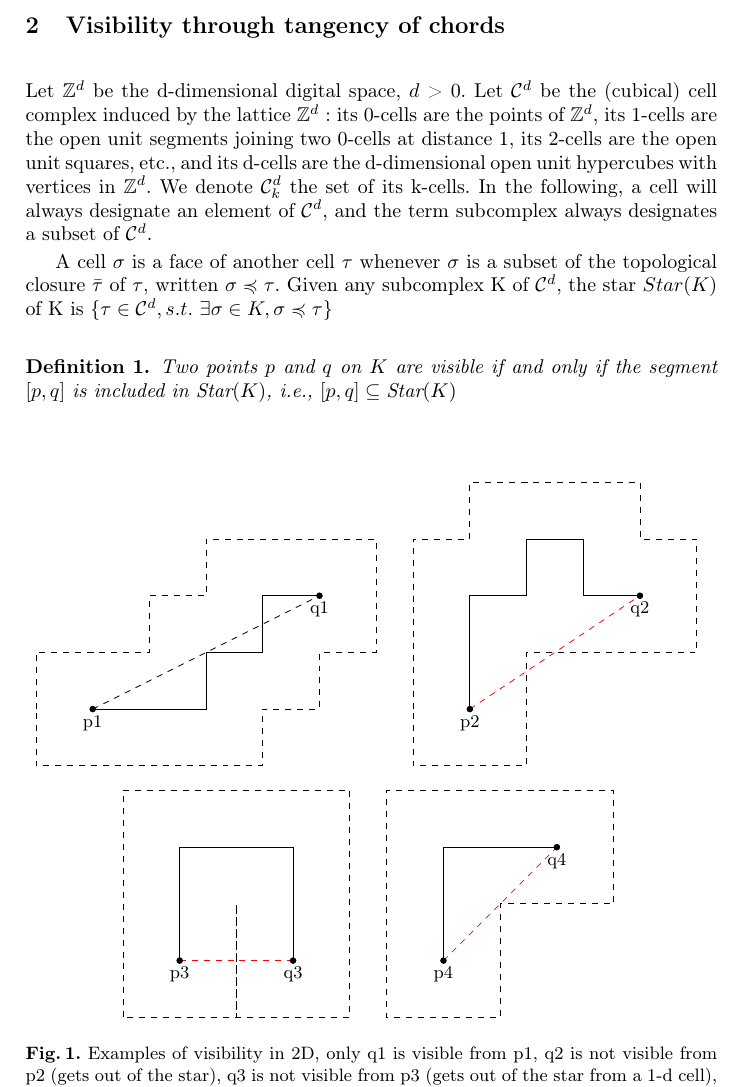
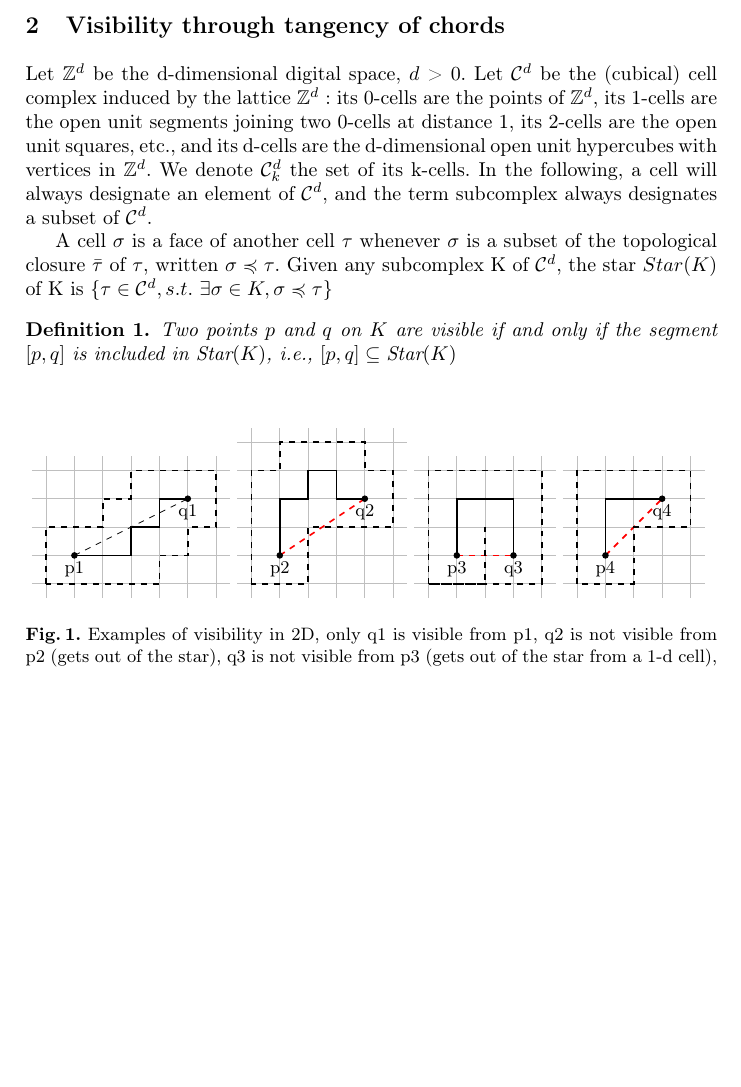
Before and after one commit to romain22222/VisibilityLattices, a LaTeX paper (DGMM2025/paper.tex): part of page 2 of 5 before the commit and part of page 2 of 4 after it, cut so that both start at the same text, the shorter picture padded with empty space. Compiled offline with pdfLaTeX.

Commit message:
adjusted visibility examples to better see line splittings

```diff
--- a/DGMM2025/paper.tex
+++ b/DGMM2025/paper.tex
@@ -110,36 +110,36 @@
     \begin{figure}
         \centering
         \begin{tikzpicture}
-            \draw[dashed] (0,0) -- (4,2);
+            \draw[step=0.5,lightgray,thin,xshift=-1cm,yshift=-1cm] (0.25,0.25) grid (3.75,2.75);
+            \draw[dashed] (0,0) -- (2,1);
             \filldraw[black] (0,0) circle (0.05) node[anchor=north] {p1};
-            \filldraw[black] (4,2) circle (0.05) node[anchor=north] {q1};
-            \draw (0,0) -- (1,0) -- (2,0) -- (2,1) -- (3,1) -- (3,2) -- (4,2);
-            \draw[dashed=gray] (-1,0) -- (-1,1) -- (0,1) -- (1,1) -- (1,2) -- (2,2) -- (2,3) -- (3,3) -- (4,3) -- (5,3) -- (5,2) -- (5,1) -- (4,1) -- (4,0) -- (3,0) -- (3,-1) -- (2,-1) -- (1,-1) -- (0,-1) -- (-1,-1) -- (-1,0);
+            \filldraw[black] (2,1) circle (0.05) node[anchor=north] {q1};
+            \draw [thick] (0,0) -- (0.5,0) -- (1,0) -- (1,0.5) -- (1.5,0.5) -- (1.5,1) -- (2,1);
+            \draw[thick,dashed] (-0.5,-0.5) -- (-0.5,0.5) -- (0.5,0.5) -- (0.5,1) -- (1,1) -- (1,1.5) -- (2.5,1.5) -- (2.5,0.5) -- (2,0.5) -- (2,0) -- (1.5,0) -- (1.5,-0.5) -- (-0.5,-0.5);
         \end{tikzpicture}
-        \hspace{\floatsep}
         \begin{tikzpicture}
-            \draw[red,dashed] (0,0) -- (3,2);
+            \draw[step=0.5,lightgray,thin,xshift=-1cm,yshift=-1cm] (0.25,0.25) grid (3.25,3.25);
+            \draw[red,dashed,thick] (0,0) -- (1.5,1);
             \filldraw[black] (0,0) circle (0.05) node[anchor=north] {p2};
-            \filldraw[black] (3,2) circle (0.05) node[anchor=north] {q2};
-            \draw (0,0) -- (0,1) -- (0,2) -- (1,2) -- (1,3) -- (2,3) -- (2,2) -- (3,2);
-            \draw[dashed=gray] (-1,0) -- (-1,1) -- (-1,2) -- (-1,3) -- (0,3) -- (0,4) -- (1,4) -- (2,4) -- (3,4) -- (3,3) -- (4,3) -- (4,2) -- (4,1) -- (3,1) -- (2,1) -- (1,1) -- (1,0) -- (1,-1) -- (0,-1) -- (-1,-1) -- (-1,0);
+            \filldraw[black] (1.5,1) circle (0.05) node[anchor=north] {q2};
+            \draw [thick] (0,0) -- (0,1) -- (0.5,1) -- (0.5,1.5) -- (1,1.5) -- (1,1) -- (1.5,1);
+            \draw[thick,dashed] (-0.5,-0.5) -- (-0.5,1.5) -- (0,1.5) -- (0,2) -- (1.5,2) -- (1.5,1.5) -- (2,1.5)  -- (2,0.5) -- (0.5,0.5) -- (0.5,-0.5) -- (-0.5,-0.5);
         \end{tikzpicture}
-        \newline
-        \newline
         \begin{tikzpicture}
-            \draw[red,dashed] (0,0) -- (2,0);
+            \draw[step=0.5,lightgray,thin,xshift=-1cm,yshift=-1cm] (0.25,0.25) grid (2.75,2.75);
+            \draw[red,dashed,thick] (0,0) -- (1,0);
             \filldraw[black] (0,0) circle (0.05) node[anchor=north] {p3};
-            \filldraw[black] (2,0) circle (0.05) node[anchor=north] {q3};
-            \draw (0,0) -- (0,1) -- (0,2) -- (1,2) -- (2,2) -- (2,1) -- (2,0);
-            \draw[dashed=gray] (-1,-1) -- (-1,3) -- (3,3) -- (3,-1) -- (1,-1) -- (1,1) -- (1,-1) -- (-1,-1);
+            \filldraw[black] (1,0) circle (0.05) node[anchor=north] {q3};
+            \draw [thick] (0,0) -- (0,1) -- (1,1) -- (1,0);
+            \draw[thick,dashed] (-0.5,-0.5) -- (-0.5,1.5) -- (1.5,1.5) -- (1.5,-0.5) -- (-0.5,-0.5) -- (0.5,-0.5) -- (0.5,0.5);
         \end{tikzpicture}
-        \hspace{\floatsep}
         \begin{tikzpicture}
-            \draw[red,dashed] (0,0) -- (2,2);
+            \draw[step=0.5,lightgray,thin,xshift=-1cm,yshift=-1cm] (0.25,0.25) grid (2.75,2.75);
+            \draw[red,dashed,thick] (0,0) -- (1,1);
             \filldraw[black] (0,0) circle (0.05) node[anchor=north] {p4};
-            \filldraw[black] (2,2) circle (0.05) node[anchor=north] {q4};
-            \draw (0,0) -- (0,1) -- (0,2) -- (1,2) -- (2,2);
-            \draw[dashed=gray] (-1,0) -- (-1,1) -- (-1,2) -- (-1,3) -- (0,3) -- (1,3) -- (2,3) -- (3,3) -- (3,2) -- (3,1) -- (2,1) -- (1,1) -- (1,0) -- (1,-1) -- (0,-1) -- (-1,-1) -- (-1,0);
+            \filldraw[black] (1,1) circle (0.05) node[anchor=north] {q4};
+            \draw [thick] (0,0) -- (0,1) -- (1,1);
+            \draw[thick,dashed] (-0.5,-0.5) -- (-0.5,1.5) -- (1.5,1.5) -- (1.5,0.5) -- (0.5,0.5) -- (0.5,-0.5) -- (-0.5,-0.5);
         \end{tikzpicture}
         \caption{Examples of visibility in 2D, only q1 is visible from p1, q2 is not visible from p2 (gets out of the star), q3 is not visible from p3 (gets out of the star from a 1-d cell), q4 is not visible from p4 (gets out of the star from a 0-d cell).}
         \label{fig:visibility-2d}
```
